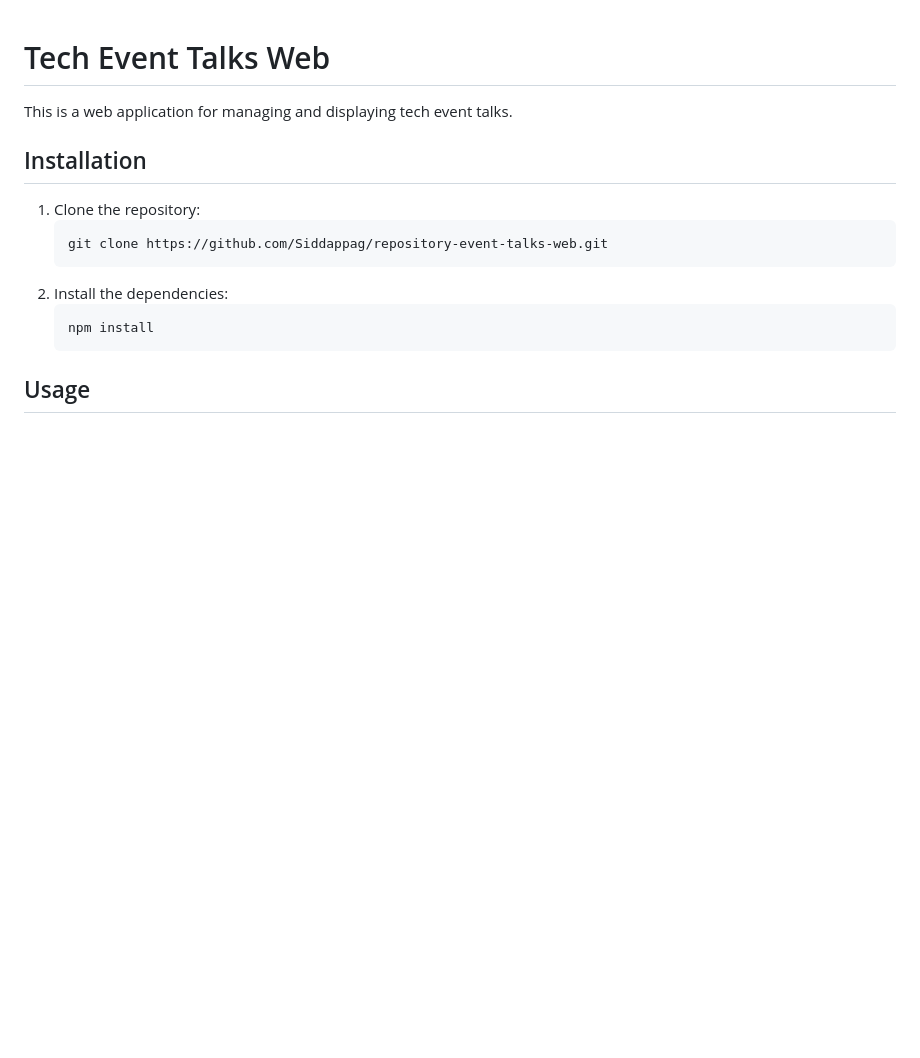
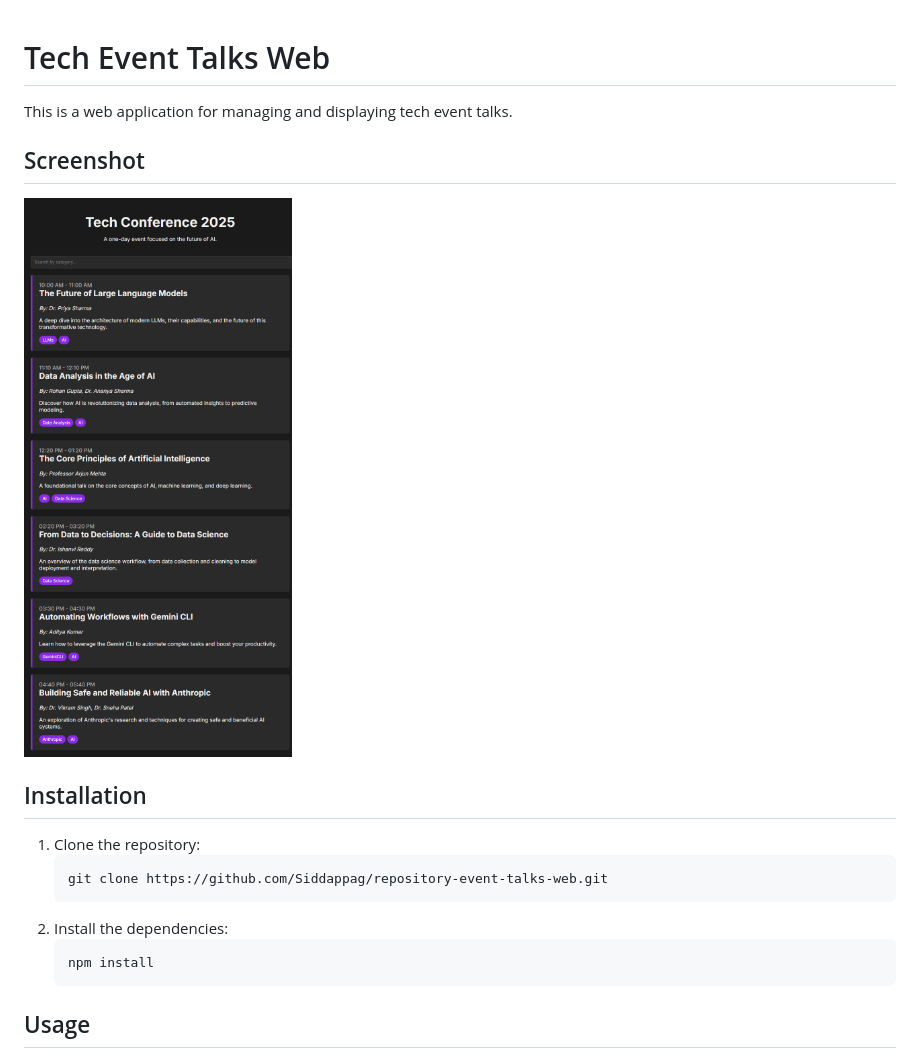
Before and after one commit to Siddappag/repository-event-talks-web, a Markdown page: README.md, the part around the change. GitHub-like rendering; pictures changed too: public/screenshot.png (added); blank space fills up the shorter version.

Commit message:
Add screenshot to README.md

```diff
--- a/README.md
+++ b/README.md
@@ -1,6 +1,10 @@
 # Tech Event Talks Web
 
 This is a web application for managing and displaying tech event talks.
+
+## Screenshot
+
+![Screenshot](public/screenshot.png)
 
 ## Installation
 
```
